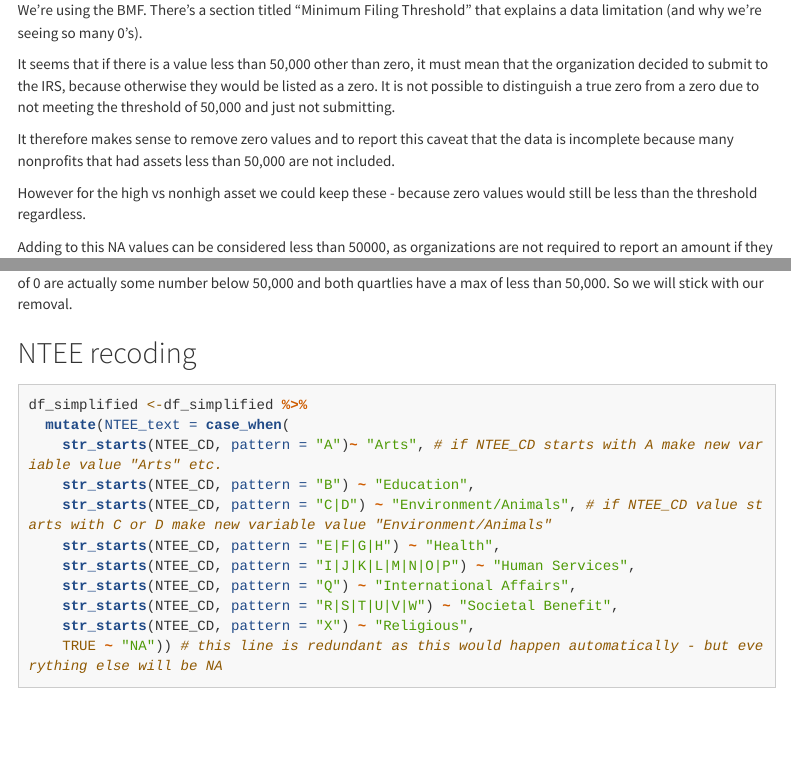
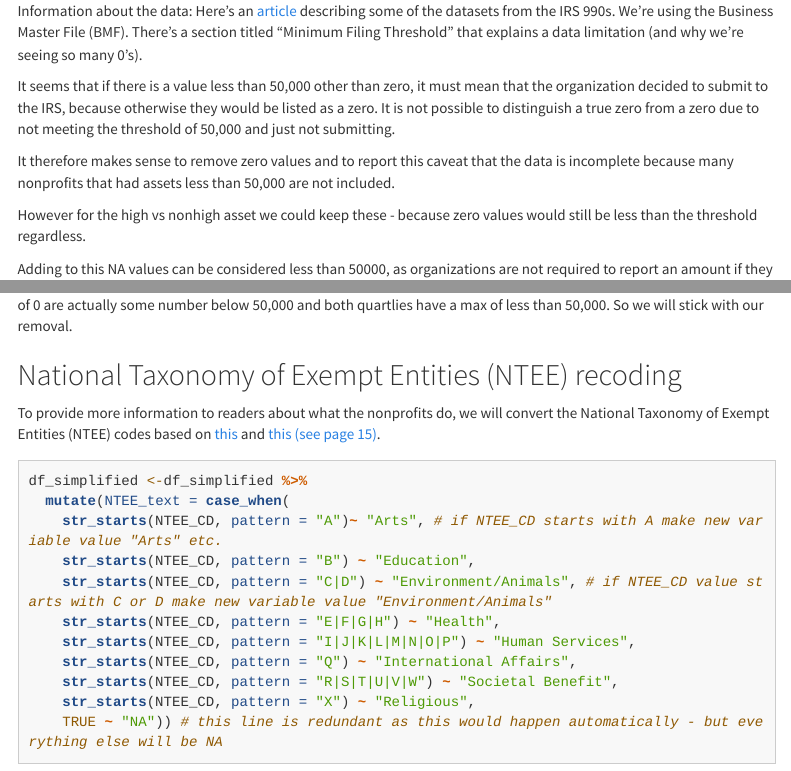
Before and after one commit to jhudsl/Baltimore_nonprofits_assets, an R Markdown document (2024_March_19_Figures.Rmd): the page in a window 1100 px wide, from 380 px down before the commit and from 360 px down after it, and a second part further down, joined at a grey line. Rendered offline with R 4.5, knitr and Pandoc, with nearby package versions; both versions are drawn in the output format of the newer one; some code elsewhere in the file could not run offline; menus at the side of the page are left out; long lines of code are wrapped.

Commit message:
adding new links

````diff
--- a/2024_March_19_Figures.Rmd
+++ b/2024_March_19_Figures.Rmd
@@ -1,8 +1,6 @@
 ---
 title: "Baltimore Nonprofit Analysis"
 output:
-  pdf_document:
-    toc: yes
   html_document:
     self_contained: yes
     code_download: yes
@@ -11,6 +9,8 @@ output:
     theme: cosmo
     toc: yes
     toc_float: yes
+  pdf_document:
+    toc: yes
   word_document:
     toc: yes
 ---
@@ -34,4 +33,4 @@ Here’s an [article](https://nccs.urban.org/sites/default/files/2018-12/Guide%2
-We’re using the BMF.  There’s a section titled “Minimum Filing Threshold” that explains a data limitation (and why we’re seeing so many 0’s).
+Here’s an [article](https://nccs.urban.org/nccs/datasets/bmf/) describing some of the datasets from the IRS 990s. We’re using the Business Master File (BMF).  There’s a section titled “Minimum Filing Threshold” that explains a data limitation (and why we’re seeing so many 0’s).
 
 It seems that if there is a value less than 50,000 other than zero, it must mean that the organization decided to submit to the IRS, because otherwise they would be listed as a zero. It is not possible to distinguish a true zero from a zero due to not meeting the threshold of 50,000 and just not submitting.
 
@@ -161,8 +160,9 @@ df_simplified_no_removal %>% group_by(ASSET_quartile_text) %>% summarise(range =
 
 Turns out this doesn't really work because the 1st and 2nd quartiles can't be distinguished as we don't know if the values of 0 are actually some number below 50,000 and both quartlies have a max of less than 50,000. So we will stick with our removal.
 
-## NTEE recoding
+## National Taxonomy of Exempt Entities (NTEE) recoding
 
+To provide more information to readers about what the nonprofits do, we will convert the National Taxonomy of Exempt Entities (NTEE) codes based on [this](https://urbaninstitute.github.io/nccs-legacy/ntee/ntee.html) and [this (see page 15)](https://www.irs.gov/pub/irs-tege/p4838.pdf).
 ```{r}
 df_simplified <-df_simplified %>%
   mutate(NTEE_text = case_when(
````
Also changed, not shown: 2024_March_19_Figures.Rmd (3 more changed lines).
